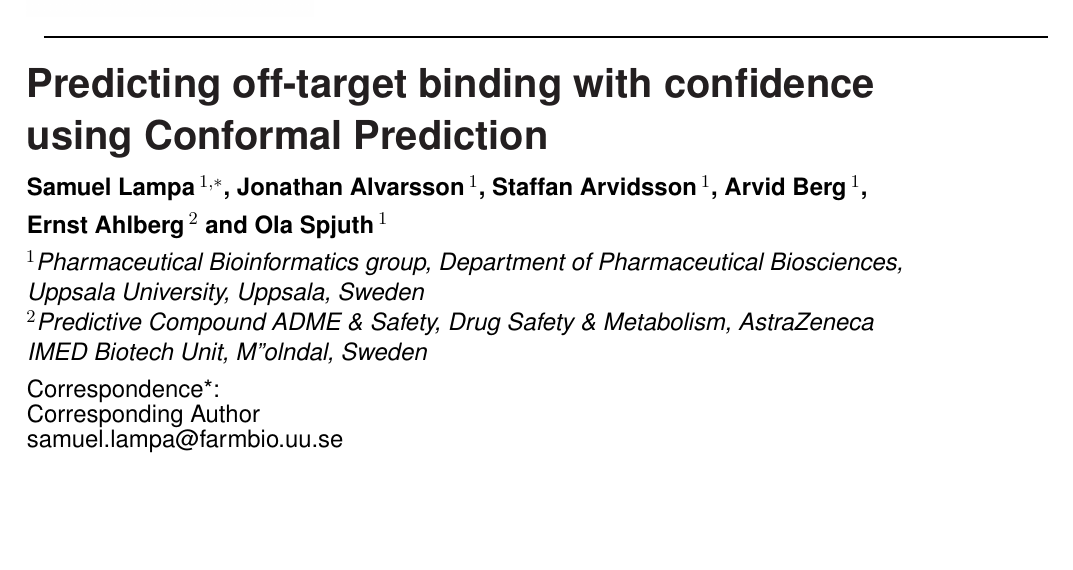
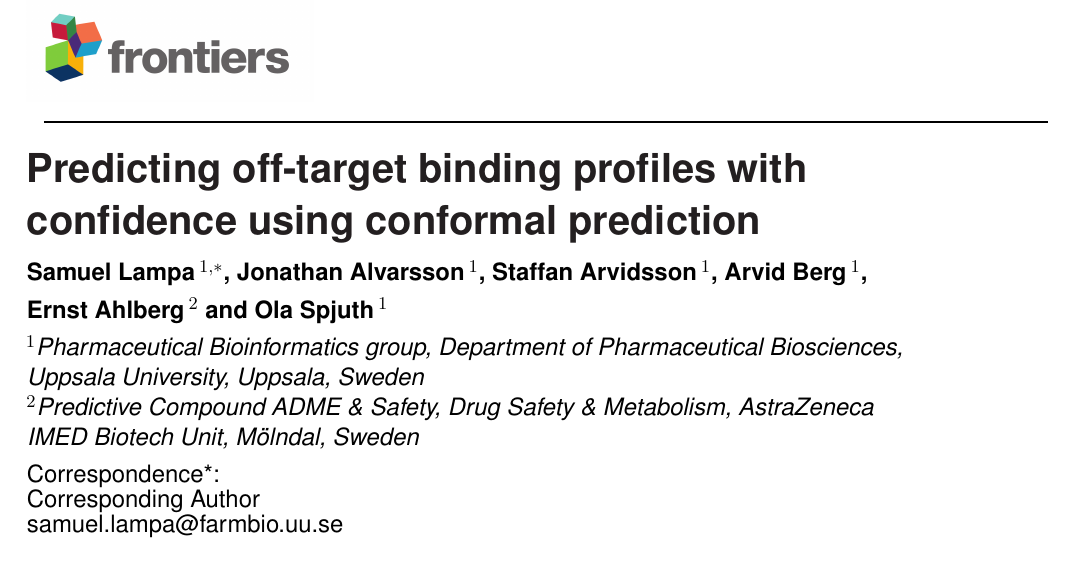
Before and after one commit to pharmbio/ptp-project, a LaTeX document (manuscript/ptp.tex): part of page 1 of 6, cut so that both start at the same text, the shorter picture padded with empty space. Compiled offline with pdfLaTeX.

Commit message:
add profiles to title

```diff
--- a/manuscript/ptp.tex
+++ b/manuscript/ptp.tex
@@ -45,7 +45,7 @@
 % correspondence details using a superscript symbol and use the same symbol to
 % indicate the author in the author list.
 \def\Address{$^{1}$Pharmaceutical Bioinformatics group, Department of Pharmaceutical Biosciences, Uppsala University, Uppsala, Sweden\\
-$^{2}$Predictive Compound ADME \& Safety, Drug Safety \& Metabolism, AstraZeneca IMED Biotech Unit, M"olndal, Sweden}
+$^{2}$Predictive Compound ADME \& Safety, Drug Safety \& Metabolism, AstraZeneca IMED Biotech Unit, M\"olndal, Sweden}
 % The Corresponding Author should be marked with an asterisk Provide the exact
 % contact address (this time including street name and city zip code) and email
 % of the corresponding author
@@ -61,9 +61,9 @@ $^{2}$Predictive Compound ADME \& Safety, Drug Safety \& Metabolism, AstraZeneca
 \onecolumn
 \firstpage{1}
 
-\title[Predicting off-target binding with confidence using Conformal
-Prediction]{Predicting off-target binding with confidence using Conformal
-Prediction}
+\title[Predicting off-target binding profiles with confidence using conformal
+prediction]{Predicting off-target binding profiles with confidence using conformal
+prediction}
 
 \author[\firstAuthorLast ]{\Authors} %This field will be automatically populated
 \address{} %This field will be automatically populated
```
